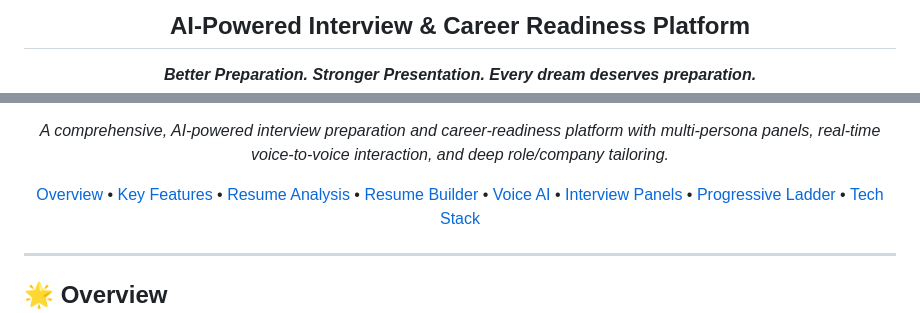
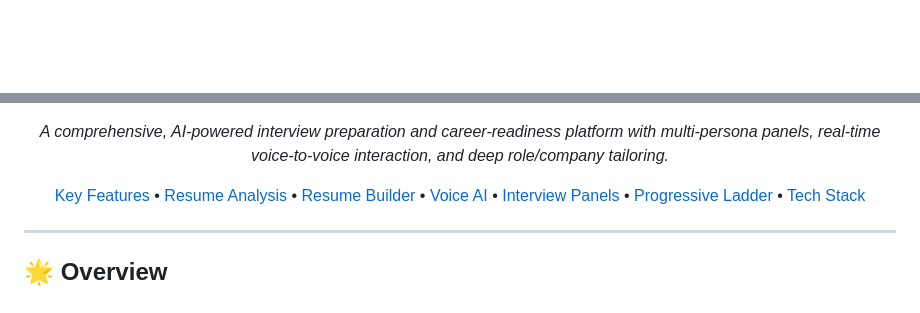
Before and after one commit to AlankritaPaul/AchieveHire, a Markdown page: README.md, 2 parts joined by grey strips. GitHub-like rendering; blank space fills up the shorter version.

```diff
--- a/README.md
+++ b/README.md
@@ -6,5 +6,4 @@
 
-  <h2>AI-Powered Interview & Career Readiness Platform</h2>
-  <p><strong><em>Better Preparation. Stronger Presentation. Every dream deserves preparation.</em></strong></p>
+  <br/><br/>
 
   <p align="center">
@@ -12,7 +15,6 @@
   </p>
 
   <p align="center">
-    <a href="#-overview">Overview</a> •
     <a href="#-key-features">Key Features</a> •
     <a href="#1-resume-analysis--optimization">Resume Analysis</a> •
     <a href="#2-resume-builder--generation">Resume Builder</a> •
```
Also changed, not shown: other parts of README.md (+6 -2 lines).
